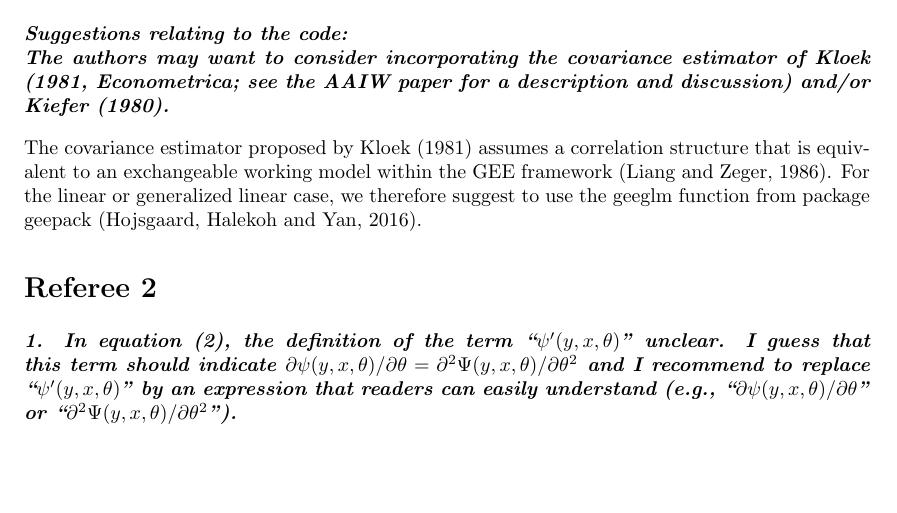
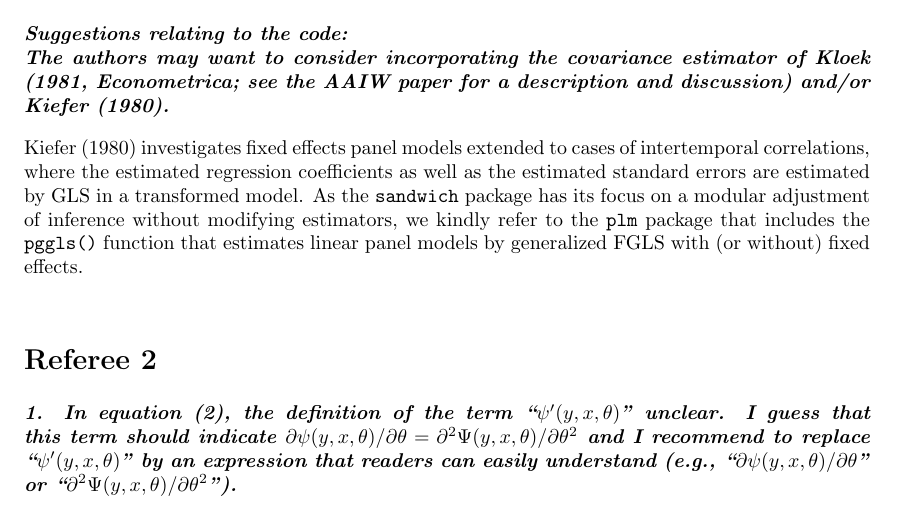
Before and after one commit to r-forge/sandwich, a LaTeX document (pkg/paper/JSS-CL/sandwichCL-rejoinder.tex): part of page 4 of 6, cut so that both start at the same text, the shorter picture padded with empty space. Compiled offline with pdfLaTeX.

Commit message:
answer regarding Kiefer (1980) covariances
git-svn-id: svn://svn.r-forge.r-project.org/svnroot/sandwich@417 82024d28-4ff0-0310-8bd4-ba695345edfc

```diff
--- a/pkg/paper/JSS-CL/sandwichCL-rejoinder.tex
+++ b/pkg/paper/JSS-CL/sandwichCL-rejoinder.tex
@@ -206,8 +206,9 @@ The authors may want to consider incorporating the  covariance estimator of Kloe
 
 \medskip
 
-The covariance estimator proposed by Kloek (1981) assumes a correlation structure that is equivalent to an exchangeable working model within the GEE framework (Liang and Zeger, 1986).
-For the linear or generalized linear case, we therefore suggest to use the geeglm function from package geepack (Hojsgaard, Halekoh and Yan, 2016).
+Kiefer (1980) investigates fixed effects panel models extended to cases of intertemporal correlations, where the estimated regression coefficients as well as the estimated standard errors are estimated by GLS in a transformed model. As the \texttt{sandwich} package has its focus on a modular adjustment of inference without modifying estimators, we kindly refer to the \texttt{plm} package that includes the \texttt{pggls()} function that estimates linear panel models by generalized FGLS with (or without) fixed effects.
+
+\bigskip
 
 \section*{Referee 2}
 
```
